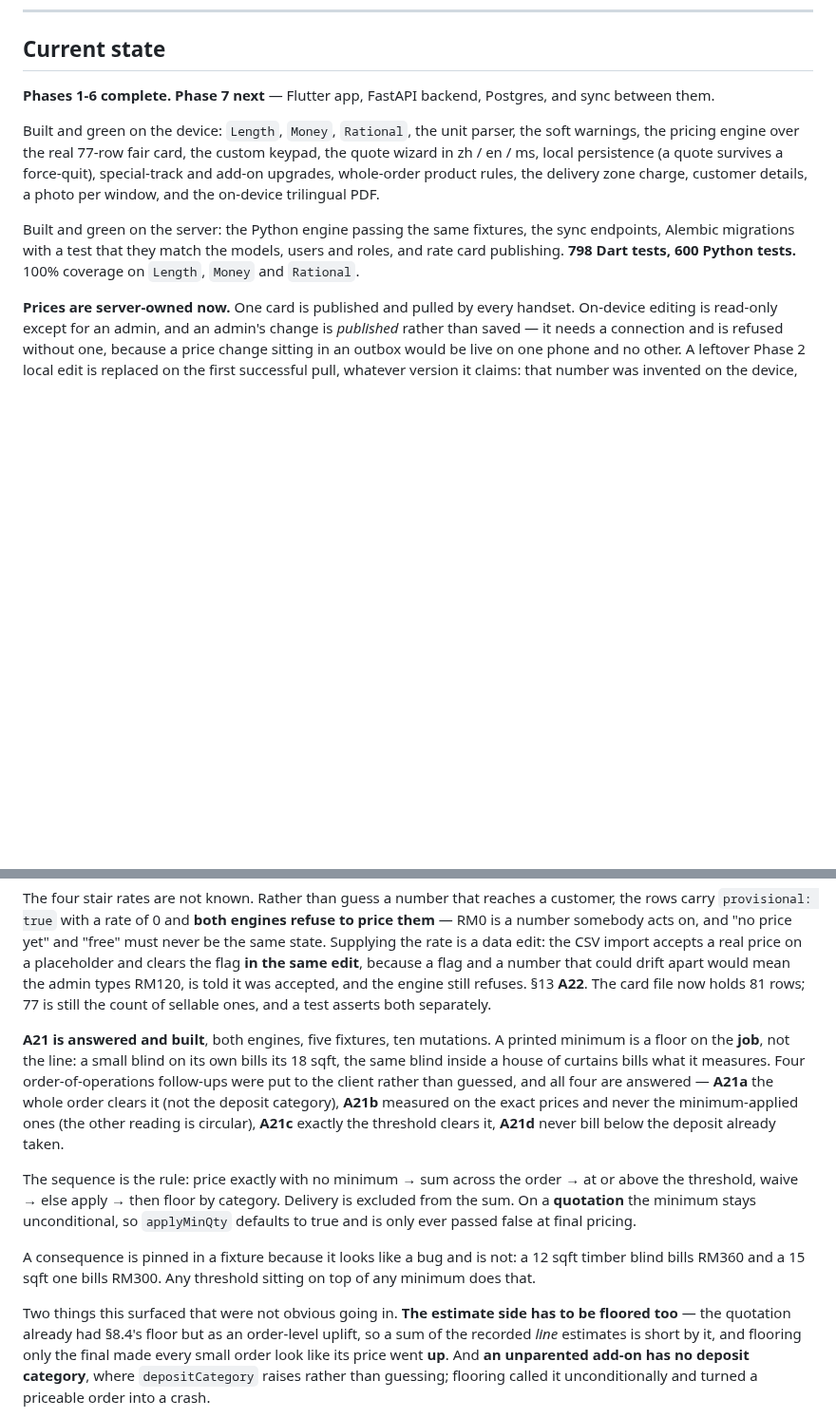
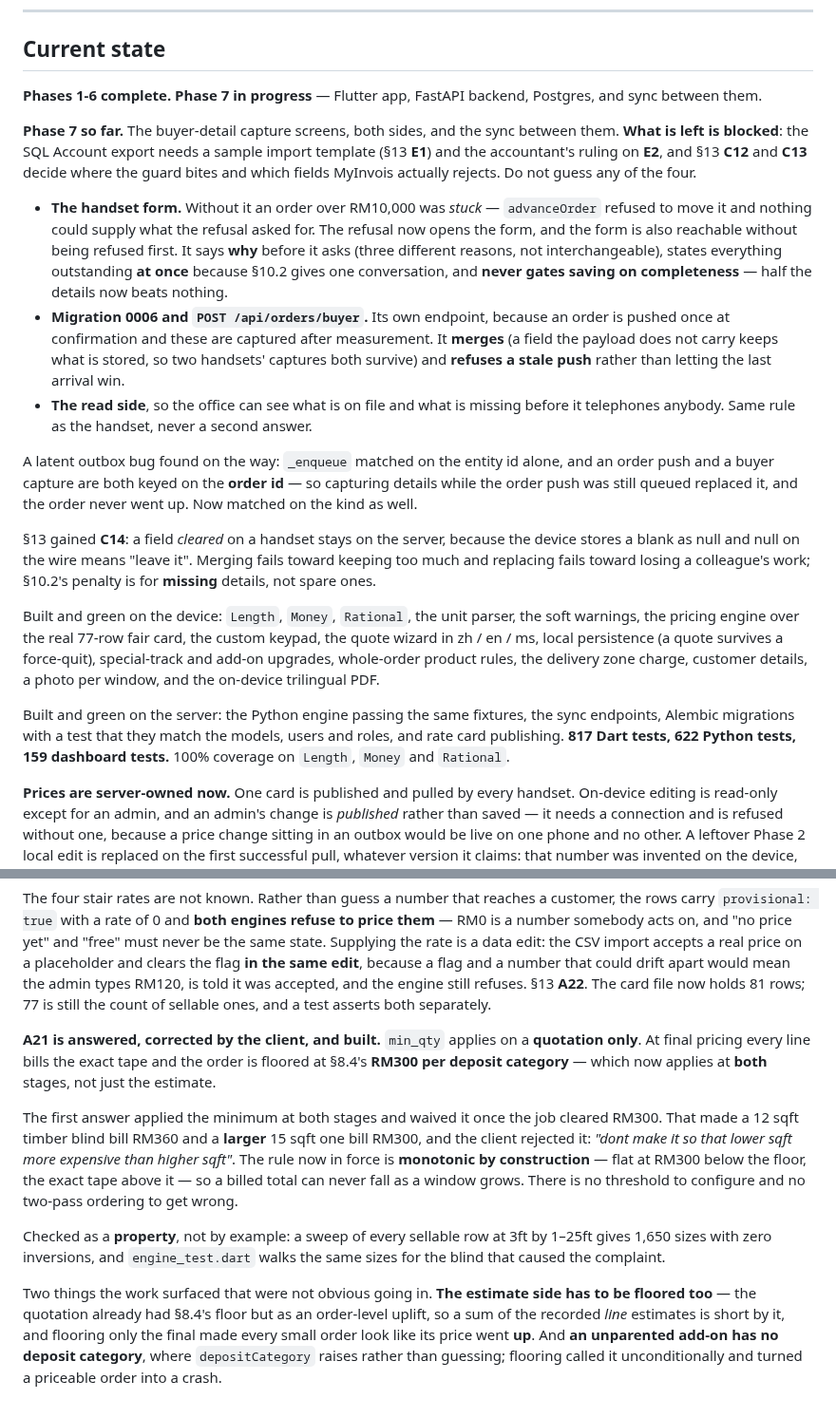
Before and after one commit to jhjh1214/milan-software, a Markdown page: CLAUDE.md, 2 parts joined by grey strips. Shown at 95% size. GitHub-like rendering; blank space fills up the shorter version.

Commit message:
docs: Phase 7 is under way, and the two traps this session cost
The buyer-detail screens are in on both sides with the sync between them; the
SQL Account export stays blocked on E1, E2, C12 and C13.

Records the two things that actually broke CI: ruff was never run locally, and
it must be run at the version requirements-dev.txt pins because the formatter
changes between releases. And the jobs are now staged, so the next cheap
failure costs seconds rather than a Flutter run and a Docker stack.

817 Dart tests, 622 Python tests, 159 dashboard tests.

```diff
--- a/CLAUDE.md
+++ b/CLAUDE.md
@@ -12,8 +12,39 @@ Full detail in `SPEC.md`. This file is the context that must never be violated.
 
 ## Current state
 
-**Phases 1-6 complete. Phase 7 next** — Flutter app,
+**Phases 1-6 complete. Phase 7 in progress** — Flutter app,
 FastAPI backend, Postgres, and sync between them.
+
+**Phase 7 so far.** The buyer-detail capture screens, both sides, and the sync
+between them. **What is left is blocked**: the SQL Account export needs a sample
+import template (§13 **E1**) and the accountant's ruling on **E2**, and §13
+**C12** and **C13** decide where the guard bites and which fields MyInvois
+actually rejects. Do not guess any of the four.
+
+- **The handset form.** Without it an order over RM10,000 was *stuck* —
+  `advanceOrder` refused to move it and nothing could supply what the refusal
+  asked for. The refusal now opens the form, and the form is also reachable
+  without being refused first. It says **why** before it asks (three different
+  reasons, not interchangeable), states everything outstanding **at once**
+  because §10.2 gives one conversation, and **never gates saving on
+  completeness** — half the details now beats nothing.
+- **Migration 0006 and `POST /api/orders/buyer`.** Its own endpoint, because an
+  order is pushed once at confirmation and these are captured after
+  measurement. It **merges** (a field the payload does not carry keeps what is
+  stored, so two handsets' captures both survive) and **refuses a stale push**
+  rather than letting the last arrival win.
+- **The read side**, so the office can see what is on file and what is missing
+  before it telephones anybody. Same rule as the handset, never a second answer.
+
+A latent outbox bug found on the way: `_enqueue` matched on the entity id alone,
+and an order push and a buyer capture are both keyed on the **order id** — so
+capturing details while the order push was still queued replaced it, and the
+order never went up. Now matched on the kind as well.
+
+§13 gained **C14**: a field *cleared* on a handset stays on the server, because
+the device stores a blank as null and null on the wire means "leave it". Merging
+fails toward keeping too much and replacing fails toward losing a colleague's
+work; §10.2's penalty is for **missing** details, not spare ones.
 
 Built and green on the device: `Length`, `Money`, `Rational`, the unit parser,
 the soft warnings, the pricing engine over the real 77-row fair card, the custom
@@ -24,7 +55,7 @@ trilingual PDF.
 
 Built and green on the server: the Python engine passing the same fixtures, the
 sync endpoints, Alembic migrations with a test that they match the models, users
-and roles, and rate card publishing. **798 Dart tests, 600 Python tests.** 100%
+and roles, and rate card publishing. **817 Dart tests, 622 Python tests, 159 dashboard tests.** 100%
 coverage on `Length`, `Money` and `Rational`.
 
 **Prices are server-owned now.** One card is published and pulled by every
@@ -391,27 +422,25 @@ would mean the admin types RM120, is told it was accepted, and the engine still
 refuses. §13 **A22**. The card file now holds 81 rows; 77 is still the count of
 sellable ones, and a test asserts both separately.
 
-**A21 is answered and built**, both engines, five fixtures, ten mutations.
-A printed minimum is a floor on the **job**, not the line: a small blind on its
-own bills its 18 sqft, the same blind inside a house of curtains bills what it
-measures. Four order-of-operations follow-ups were put to the client rather than
-guessed, and all four are answered — **A21a** the whole order clears it (not the
-deposit category), **A21b** measured on the exact prices and never the
-minimum-applied ones (the other reading is circular), **A21c** exactly the
-threshold clears it, **A21d** never bill below the deposit already taken.
+**A21 is answered, corrected by the client, and built.** `min_qty` applies on a
+**quotation only**. At final pricing every line bills the exact tape and the
+order is floored at §8.4's **RM300 per deposit category** — which now applies at
+**both** stages, not just the estimate.
 
-The sequence is the rule: price exactly with no minimum → sum across the order
-→ at or above the threshold, waive → else apply → then floor by category.
-Delivery is excluded from the sum. On a **quotation** the minimum stays
-unconditional, so `applyMinQty` defaults to true and is only ever passed false
-at final pricing.
+The first answer applied the minimum at both stages and waived it once the job
+cleared RM300. That made a 12 sqft timber blind bill RM360 and a **larger**
+15 sqft one bill RM300, and the client rejected it: *"dont make it so that lower
+sqft more expensive than higher sqft"*. The rule now in force is **monotonic by
+construction** — flat at RM300 below the floor, the exact tape above it — so a
+billed total can never fall as a window grows. There is no threshold to
+configure and no two-pass ordering to get wrong.
 
-A consequence is pinned in a fixture because it looks like a bug and is not: a
-12 sqft timber blind bills RM360 and a 15 sqft one bills RM300. Any threshold
-sitting on top of any minimum does that.
+Checked as a **property**, not by example: a sweep of every sellable row at 3ft
+by 1–25ft gives 1,650 sizes with zero inversions, and `engine_test.dart` walks
+the same sizes for the blind that caused the complaint.
 
-Two things this surfaced that were not obvious going in. **The estimate side has
-to be floored too** — the quotation already had §8.4's floor but as an
+Two things the work surfaced that were not obvious going in. **The estimate side
+has to be floored too** — the quotation already had §8.4's floor but as an
 order-level uplift, so a sum of the recorded *line* estimates is short by it,
 and flooring only the final made every small order look like its price went
 **up**. And **an unparented add-on has no deposit category**, where
```
Also changed, not shown: other parts of CLAUDE.md (+15 -2 lines).
